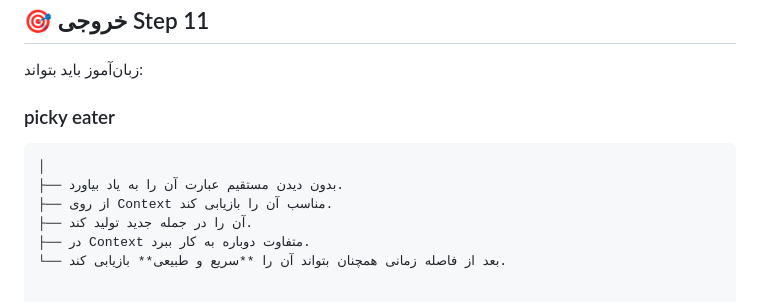
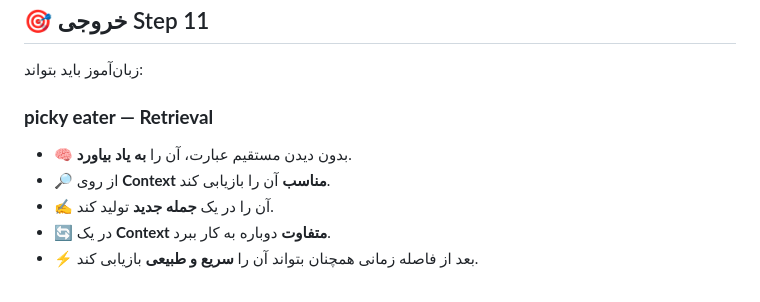
Before and after one commit to don223871-ui/Vocabulary-Teaching-Framework, a Markdown page: STEP 11 — RETRIEVAL & RECYCLING.md, the part around the change. Rendered like a GitHub page.

````diff
--- a/STEP 11 — RETRIEVAL & RECYCLING.md
+++ b/STEP 11 — RETRIEVAL & RECYCLING.md
@@ -69,11 +69,10 @@ permalink: /STEP 11 — RETRIEVAL & RECYCLING/
 ## 🎯 خروجی Step 11
 
 زبان‌آموز باید بتواند:
-### picky eater
-```
-│
-├── بدون دیدن مستقیم عبارت آن را به یاد بیاورد.
-├── از روی Context مناسب آن را بازیابی کند.
-├── آن را در جمله جدید تولید کند.
-├── در Context متفاوت دوباره به کار ببرد.
-└── بعد از فاصله زمانی همچنان بتواند آن را **سریع و طبیعی** بازیابی کند.
+### **picky eater — Retrieval**
+
+- 🧠 بدون دیدن مستقیم عبارت، آن را **به یاد بیاورد**.
+- 🔎 از روی **Context مناسب** آن را بازیابی کند.
+- ✍️ آن را در یک **جمله جدید** تولید کند.
+- 🔄 در یک **Context متفاوت** دوباره به کار ببرد.
+- ⚡ بعد از فاصله زمانی همچنان بتواند آن را **سریع و طبیعی** بازیابی کند.
````
